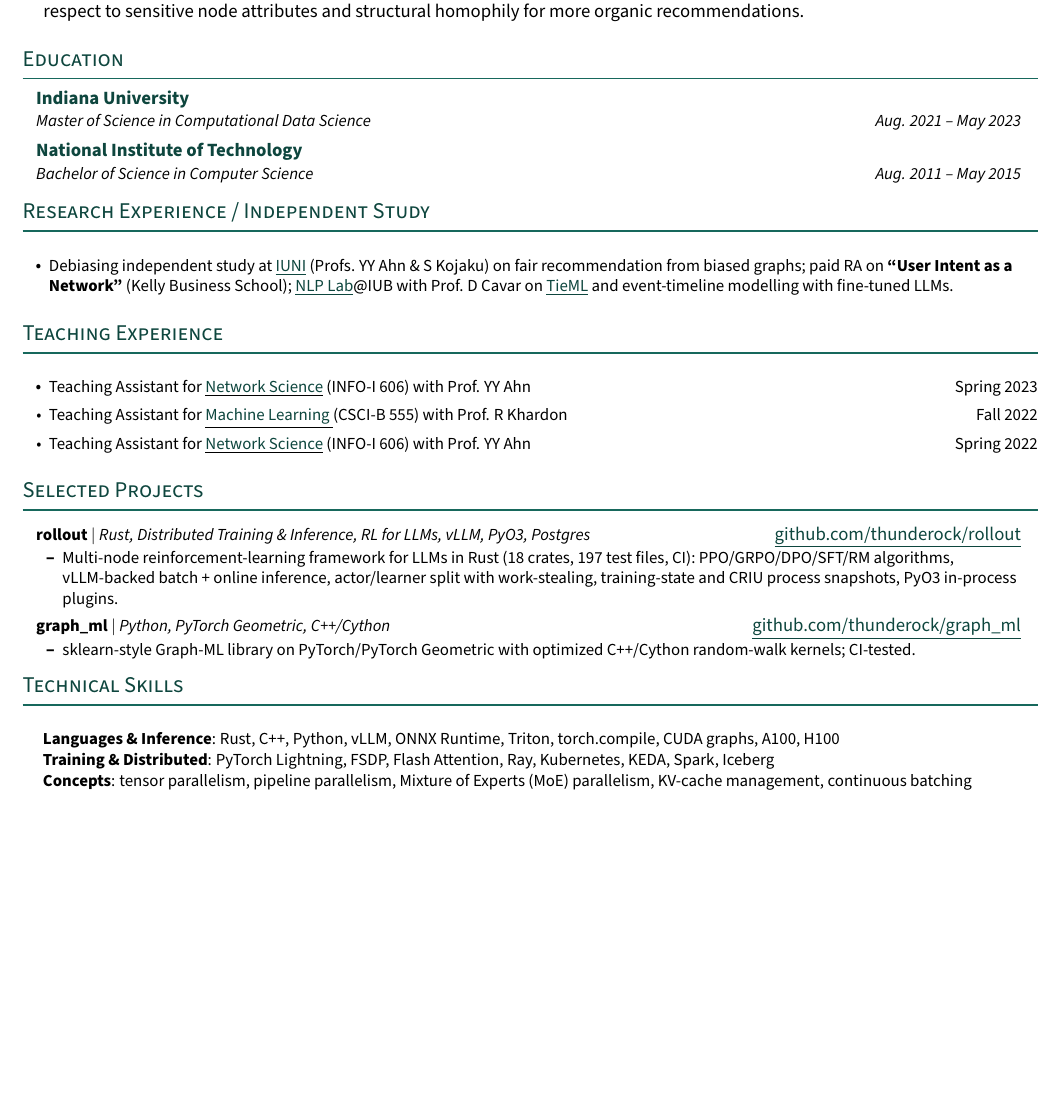
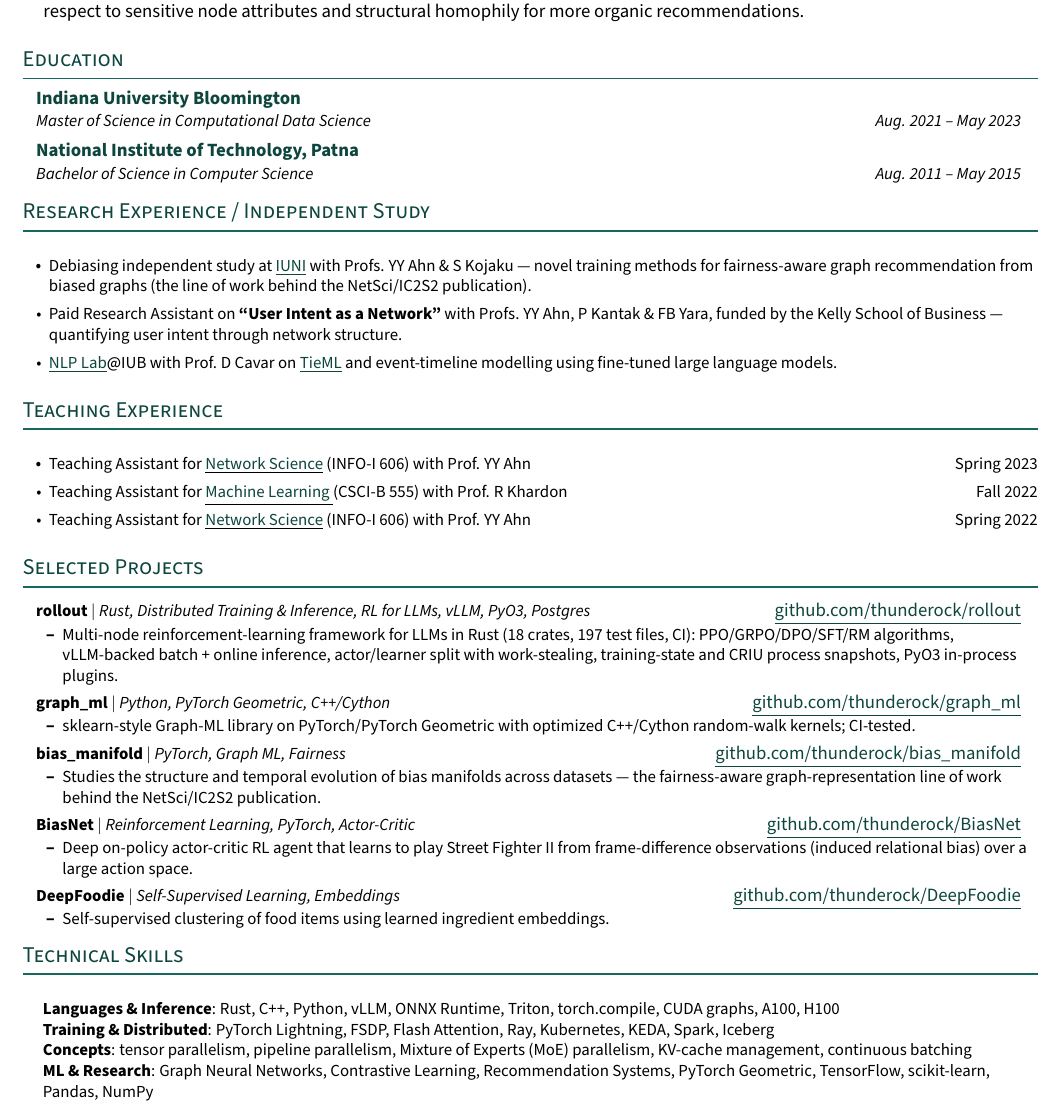
Before and after one commit to thunderock/thunderock.github.io, a LaTeX document (docs/main.tex): part of page 2 of 2, cut so that both start at the same text, the shorter picture padded with empty space. Compiled offline with pdfLaTeX.

Commit message:
feat: fill résumé page 2 and use implicit-city campus names
Page 2 was ~70% full after the v1.0 restructure. Restore three earlier
projects (bias_manifold, BiasNet, DeepFoodie) under Selected Projects
alongside rollout + graph_ml, add an 'ML & Research' skills tier, and
expand Research back to its three detailed threads — page 2 now ~91% full,
still exactly 2 pages.

Education now reads 'Indiana University Bloomington' and 'National Institute
of Technology, Patna' so the location is implicit in the campus name rather
than a dropped city; index.html Education synced to match.

Regression nets reconciled to follow the owner's content decision (never
weakened): the three restored project names leave the retired-absent lists,
the resumeProjectHeading count guard goes 3 -> 6, EDU_INSTITUTION and
SKILLS_MAX_LINES track the new document, and the site net asserts the new
campus-name form. All six nets green; make verify exit 0.

```diff
--- a/docs/main.tex
+++ b/docs/main.tex
@@ -231,10 +231,10 @@
 \section{Education}
   \resumeSubHeadingListStart
     \resumeSubheading
-      {Indiana University}{}
+      {Indiana University Bloomington}{}
       {Master of Science in Computational Data Science}{Aug. 2021 -- May 2023}
     \resumeSubheading
-      {National Institute of Technology}{}
+      {National Institute of Technology, Patna}{}
       {Bachelor of Science in Computer Science}{Aug. 2011 -- May 2015}
   \resumeSubHeadingListEnd
 % https://www.linkedin.com/company/iuni/
@@ -254,7 +254,9 @@
 
 
     \resumeItemListStart
-      \resumeItem {Debiasing independent study at \href{https://iuni.iu.edu/}{\underline{IUNI}} (Profs. YY Ahn \& S Kojaku) on fair recommendation from biased graphs; paid RA on \textbf{``User Intent as a Network''} (Kelly Business School); \href{https://nlp-lab.org/}{\underline{NLP Lab}}@IUB with Prof. D Cavar on \href{https://github.com/dcavar/tieml}{\underline{TieML}} and event-timeline modelling with fine-tuned LLMs.}
+      \resumeItem {Debiasing independent study at \href{https://iuni.iu.edu/}{\underline{IUNI}} with Profs. YY Ahn \& S Kojaku --- novel training methods for fairness-aware graph recommendation from biased graphs (the line of work behind the NetSci/IC2S2 publication).}
+      \resumeItem {Paid Research Assistant on \textbf{``User Intent as a Network''} with Profs. YY Ahn, P Kantak \& FB Yara, funded by the Kelly School of Business --- quantifying user intent through network structure.}
+      \resumeItem {\href{https://nlp-lab.org/}{\underline{NLP Lab}}@IUB with Prof. D Cavar on \href{https://github.com/dcavar/tieml}{\underline{TieML}} and event-timeline modelling using fine-tuned large language models.}
      \resumeItemListEnd
 
 \section{Teaching Experience}
@@ -281,6 +283,21 @@
     \resumeItemListStart
       \resumeItem{sklearn-style Graph-ML library on PyTorch/PyTorch Geometric with optimized C++/Cython random-walk kernels; CI-tested.}
     \resumeItemListEnd
+\resumeProjectHeading
+    {\textbf{bias\_manifold} $|$ \emph{PyTorch, Graph ML, Fairness}}{\href{https://github.com/thunderock/bias_manifold}{\underline{github.com/thunderock/bias\_manifold}}}
+    \resumeItemListStart
+      \resumeItem{Studies the structure and temporal evolution of bias manifolds across datasets --- the fairness-aware graph-representation line of work behind the NetSci/IC2S2 publication.}
+    \resumeItemListEnd
+\resumeProjectHeading
+    {\textbf{BiasNet} $|$ \emph{Reinforcement Learning, PyTorch, Actor-Critic}}{\href{https://github.com/thunderock/BiasNet}{\underline{github.com/thunderock/BiasNet}}}
+    \resumeItemListStart
+      \resumeItem{Deep on-policy actor-critic RL agent that learns to play Street Fighter II from frame-difference observations (induced relational bias) over a large action space.}
+    \resumeItemListEnd
+\resumeProjectHeading
+    {\textbf{DeepFoodie} $|$ \emph{Self-Supervised Learning, Embeddings}}{\href{https://github.com/thunderock/DeepFoodie}{\underline{github.com/thunderock/DeepFoodie}}}
+    \resumeItemListStart
+      \resumeItem{Self-supervised clustering of food items using learned ingredient embeddings.}
+    \resumeItemListEnd
     \resumeSubHeadingListEnd
 
 %
@@ -290,7 +307,8 @@
     \small{\item{
      \textbf{Languages \& Inference}{: Rust, C++, Python, vLLM, ONNX Runtime, Triton, torch.compile, CUDA graphs, A100, H100} \\
      \textbf{Training \& Distributed}{: PyTorch Lightning, FSDP, Flash Attention, Ray, Kubernetes, KEDA, Spark, Iceberg} \\
-     \textbf{Concepts}{: tensor parallelism, pipeline parallelism, Mixture of Experts (MoE) parallelism, KV-cache management, continuous batching}
+     \textbf{Concepts}{: tensor parallelism, pipeline parallelism, Mixture of Experts (MoE) parallelism, KV-cache management, continuous batching} \\
+     \textbf{ML \& Research}{: Graph Neural Networks, Contrastive Learning, Recommendation Systems, PyTorch Geometric, TensorFlow, scikit-learn, Pandas, NumPy}
     }}
  \end{itemize}
  % \section{Relevant Courses}}
```
Also changed, not shown: docs/verify/manifest.txt (+2 -2 lines), docs/AshutoshTiwari.pdf, 5 other files.
